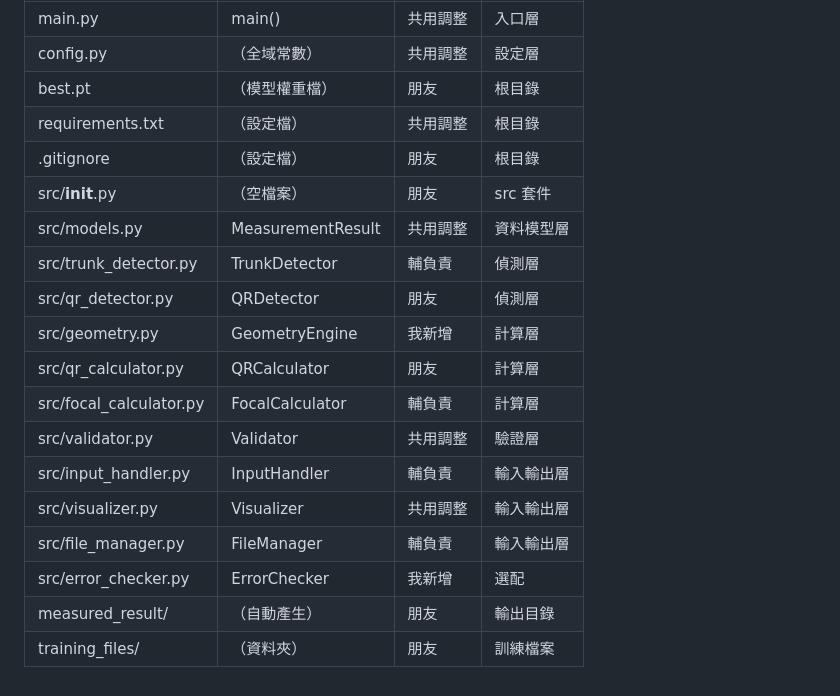
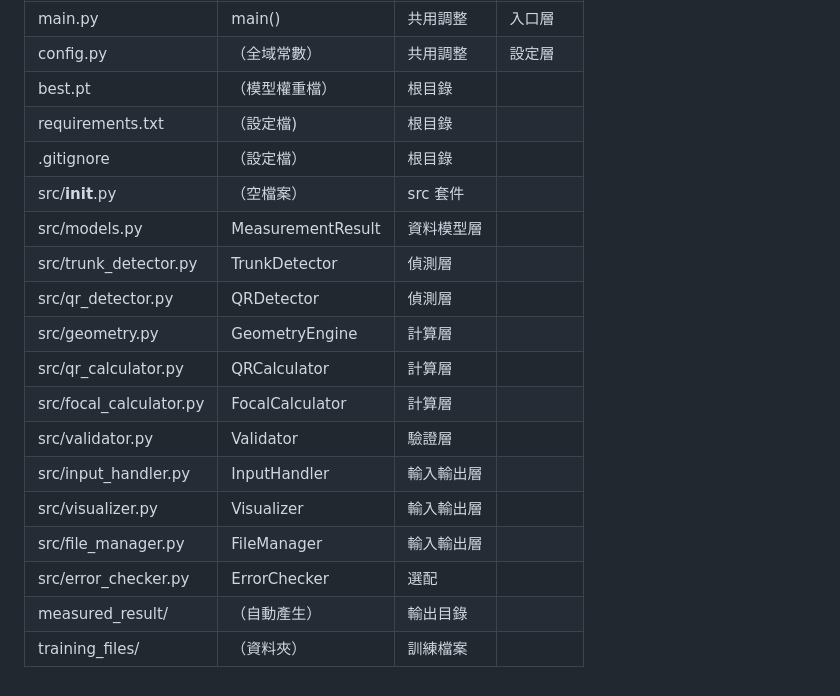
Before and after one commit to jump0423/Tree-Trunk-Measurement, a Markdown page: README.md, the part around the change. Rendered like a GitHub page.

```diff
--- a/README.md
+++ b/README.md
@@ -216,20 +216,20 @@ training_files/    — 類別 （資料夾）
 | --- | --- | --- | --- |
 | main.py | main() | 共用調整 | 入口層 |
 | config.py | （全域常數） | 共用調整 | 設定層 |
-| best.pt | （模型權重檔） | 朋友 | 根目錄 |
-| requirements.txt | （設定檔） | 共用調整 | 根目錄 |
-| .gitignore | （設定檔） | 朋友 | 根目錄 |
-| src/__init__.py | （空檔案） | 朋友 | src 套件 |
-| src/models.py | MeasurementResult | 共用調整 | 資料模型層 |
-| src/trunk_detector.py | TrunkDetector | 輔負責 | 偵測層 |
-| src/qr_detector.py | QRDetector | 朋友 | 偵測層 |
-| src/geometry.py | GeometryEngine | 我新增 | 計算層 |
-| src/qr_calculator.py | QRCalculator | 朋友 | 計算層 |
-| src/focal_calculator.py | FocalCalculator | 輔負責 | 計算層 |
-| src/validator.py | Validator | 共用調整 | 驗證層 |
-| src/input_handler.py | InputHandler | 輔負責 | 輸入輸出層 |
-| src/visualizer.py | Visualizer | 共用調整 | 輸入輸出層 |
-| src/file_manager.py | FileManager | 輔負責 | 輸入輸出層 |
-| src/error_checker.py | ErrorChecker | 我新增 | 選配 |
-| measured_result/ | （自動產生） | 朋友 | 輸出目錄 |
-| training_files/ | （資料夾） | 朋友 | 訓練檔案 |
+| best.pt | （模型權重檔）  | 根目錄 |
+| requirements.txt | （設定檔) | 根目錄 |
+| .gitignore | （設定檔） |根目錄 |
+| src/__init__.py | （空檔案） |src 套件 |
+| src/models.py | MeasurementResult |資料模型層 |
+| src/trunk_detector.py | TrunkDetector |偵測層 |
+| src/qr_detector.py | QRDetector |偵測層 |
+| src/geometry.py | GeometryEngine |計算層 |
+| src/qr_calculator.py | QRCalculator |計算層 |
+| src/focal_calculator.py | FocalCalculator |計算層 |
+| src/validator.py | Validator |驗證層 |
+| src/input_handler.py | InputHandler | 輸入輸出層 |
+| src/visualizer.py | Visualizer | 輸入輸出層 |
+| src/file_manager.py | FileManager |輸入輸出層 |
+| src/error_checker.py | ErrorChecker |選配 |
+| measured_result/ | （自動產生） | 輸出目錄 |
+| training_files/ | （資料夾） | 訓練檔案 |
```
